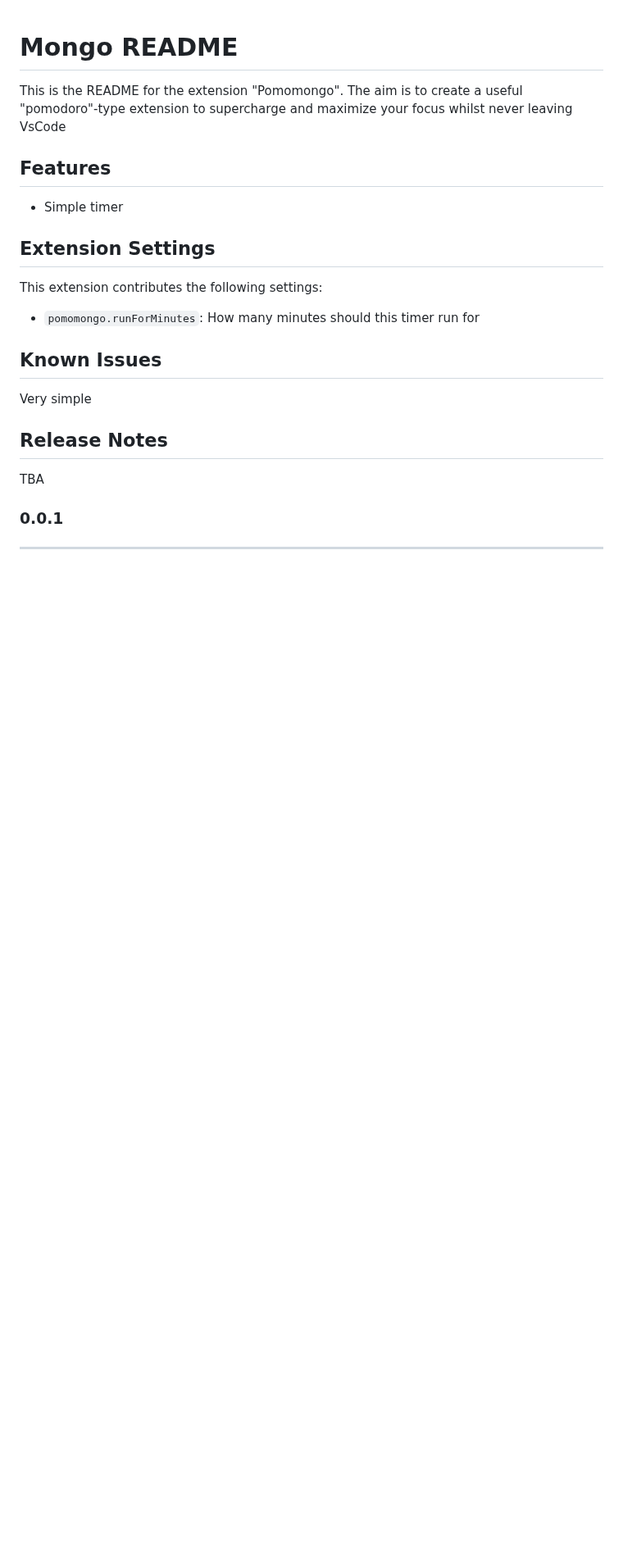
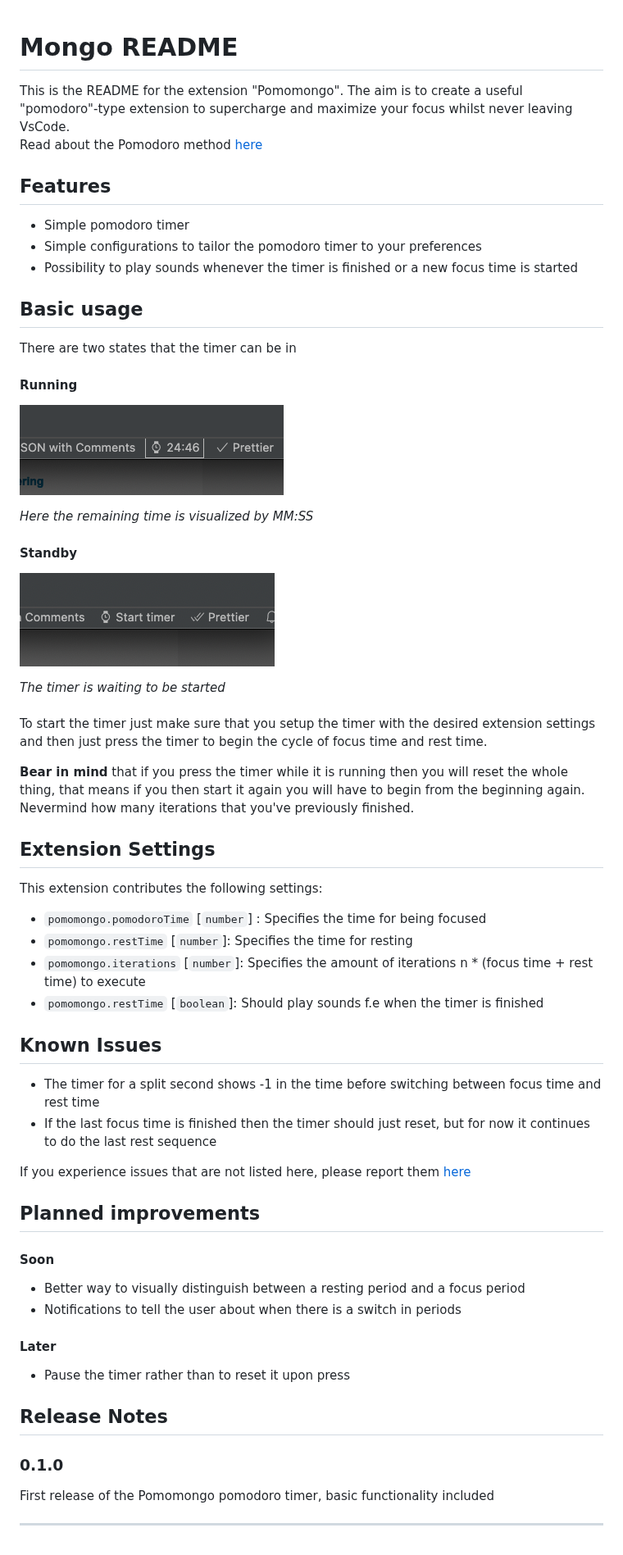
Before and after one commit to Mongosaurusrex/pomomongo, a Markdown page: README.md, the part around the change. Shown at 82% size. Drawn GitHub-style; pictures changed too: assets/running.png (added), assets/standby.png (added); blank space fills up the shorter version.

Commit message:
Version 0.1.0

```diff
--- a/README.md
+++ b/README.md
@@ -1,28 +1,59 @@
 # Mongo README
 
 This is the README for the extension "Pomomongo".
-The aim is to create a useful "pomodoro"-type extension to supercharge and maximize your focus whilst never leaving VsCode
+The aim is to create a useful "pomodoro"-type extension to supercharge and maximize your focus whilst never leaving VsCode.<br>
+Read about the Pomodoro method [here](https://www.techtarget.com/whatis/definition/pomodoro-technique)
 
 ## Features
 
-- Simple timer
+- Simple pomodoro timer
+- Simple configurations to tailor the pomodoro timer to your preferences
+- Possibility to play sounds whenever the timer is finished or a new focus time is started
+
+## Basic usage
+
+There are two states that the timer can be in
+#### Running
+![Pomomongo running state](/assets/running.png "Pomomongo running state")
+
+*Here the remaining time is visualized by MM:SS*
+#### Standby
+![Pomomongo standby state](/assets/standby.png "Pomomongo standby state")
+
+*The timer is waiting to be started*
+<br><br>
+To start the timer just make sure that you setup the timer with the desired extension settings and then just press the timer to begin the cycle of focus time and rest time.
+
+**Bear in mind** that if you press the timer while it is running then you will reset the whole thing, that means if you then start it again you will have to begin from the beginning again. Nevermind how many iterations that you've previously finished.
 
 ## Extension Settings
 
 This extension contributes the following settings:
 
-* `pomomongo.runForMinutes`: How many minutes should this timer run for
+* `pomomongo.pomodoroTime` [`number`] : Specifies the time for being focused
+* `pomomongo.restTime` [`number`]: Specifies the time for resting
+* `pomomongo.iterations` [`number`]: Specifies the amount of iterations n * (focus time + rest time) to execute
+* `pomomongo.restTime` [`boolean`]: Should play sounds f.e when the timer is finished
 
 ## Known Issues
 
-Very simple
+- The timer for a split second shows -1 in the time before switching between focus time and rest time
+- If the last focus time is finished then the timer should just reset, but for now it continues to do the last rest sequence
+
+If you experience issues that are not listed here, please report them [here](https://github.com/Mongosaurusrex/pomomongo/issues)
+
+## Planned improvements
+#### Soon
+- Better way to visually distinguish between a resting period and a focus period
+- Notifications to tell the user about when there is a switch in periods
+
+#### Later
+- Pause the timer rather than to reset it upon press
 
 ## Release Notes
 
-TBA
-
-### 0.0.1
-
+### 0.1.0
+First release of the Pomomongo pomodoro timer, basic functionality included
 
 
 
```
Also changed, not shown: 5 other files.
